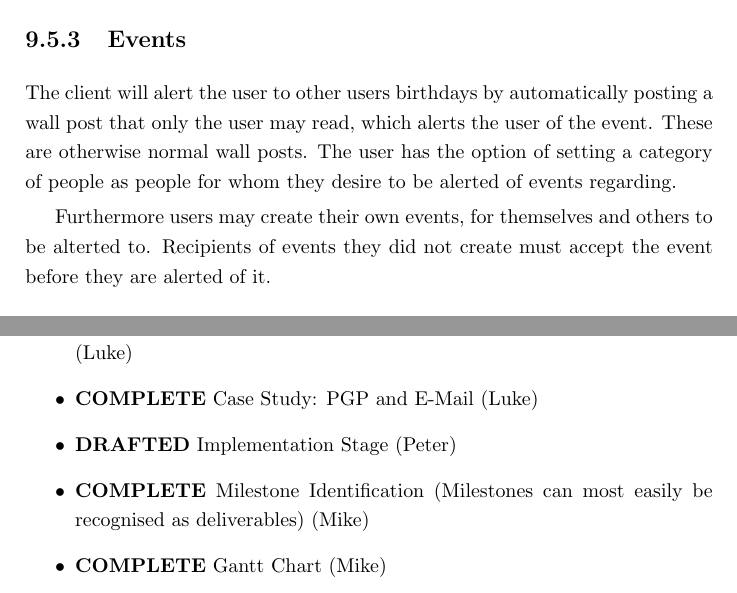
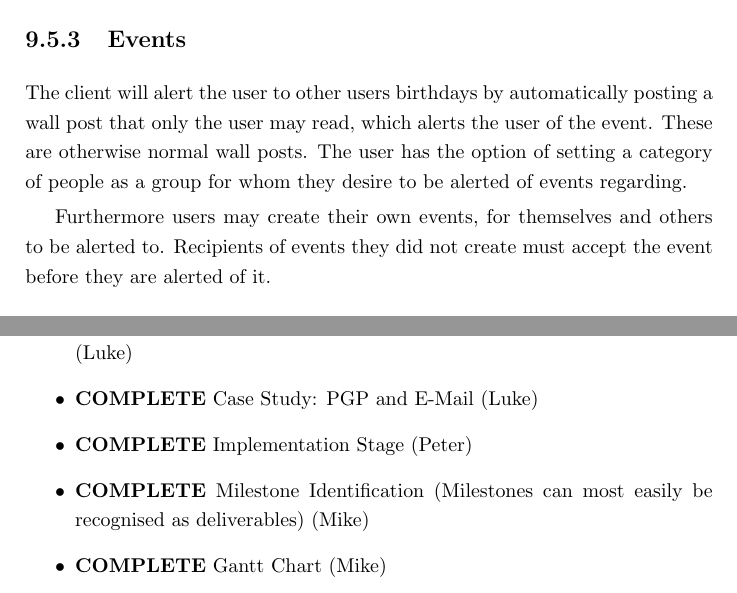
Before and after one commit to thomal/COMP208, a LaTeX thesis (writeup/project.tex, which reads writeup/text/appendicies/todo.tex, writeup/text/requirements/user_requirements.tex): two parts of pages 24 and 76 of 82, joined at a grey line, cut so that both start at the same text. Compiled offline with pdfLaTeX.

Commit message:
S/G + Finished, Final Copy

```diff
--- a/writeup/text/appendicies/todo.tex
+++ b/writeup/text/appendicies/todo.tex
@@ -28,7 +28,7 @@ REVOKE claims and messages after a certain date if private key leaked\\
 \item \textbf{COMPLETE}    Case Study: Tor (Luke)
 \item \textbf{COMPLETE}    Case Study: alt.anonymous.messages and mix networks (Luke)
 \item \textbf{COMPLETE}    Case Study: PGP and E-Mail (Luke)
-\item \textbf{DRAFTED}     Implementation Stage (Peter)
+\item \textbf{COMPLETE}    Implementation Stage (Peter)
 \item \textbf{COMPLETE}    Milestone Identification (Milestones can most easily be recognised as deliverables) (Mike)
 \item \textbf{COMPLETE}    Gantt Chart (Mike)
 \item \textbf{COMPLETE}    Risk Assessment (Mike)
--- a/writeup/text/requirements/user_requirements.tex
+++ b/writeup/text/requirements/user_requirements.tex
@@ -86,11 +86,11 @@ Any wall post, comment, or other item on a wall may be liked.
 The client will alert the user to other users birthdays by automatically posting
 a wall post that only the user may read, which alerts the user of the event.
 These are otherwise normal wall posts. The user has the option of setting a
-category of people as people for whom they desire to be alerted of events
+category of people as a group for whom they desire to be alerted of events
 regarding.
 
 Furthermore users may create their own events, for themselves and others to be
-alterted to. Recipients of events they did not create must accept the event
+alerted to. Recipients of events they did not create must accept the event
 before they are alerted of it.
 
 \section{Chat}
```
Also changed, not shown: writeup/text/appendicies/todo.tex (4 more changed lines).
